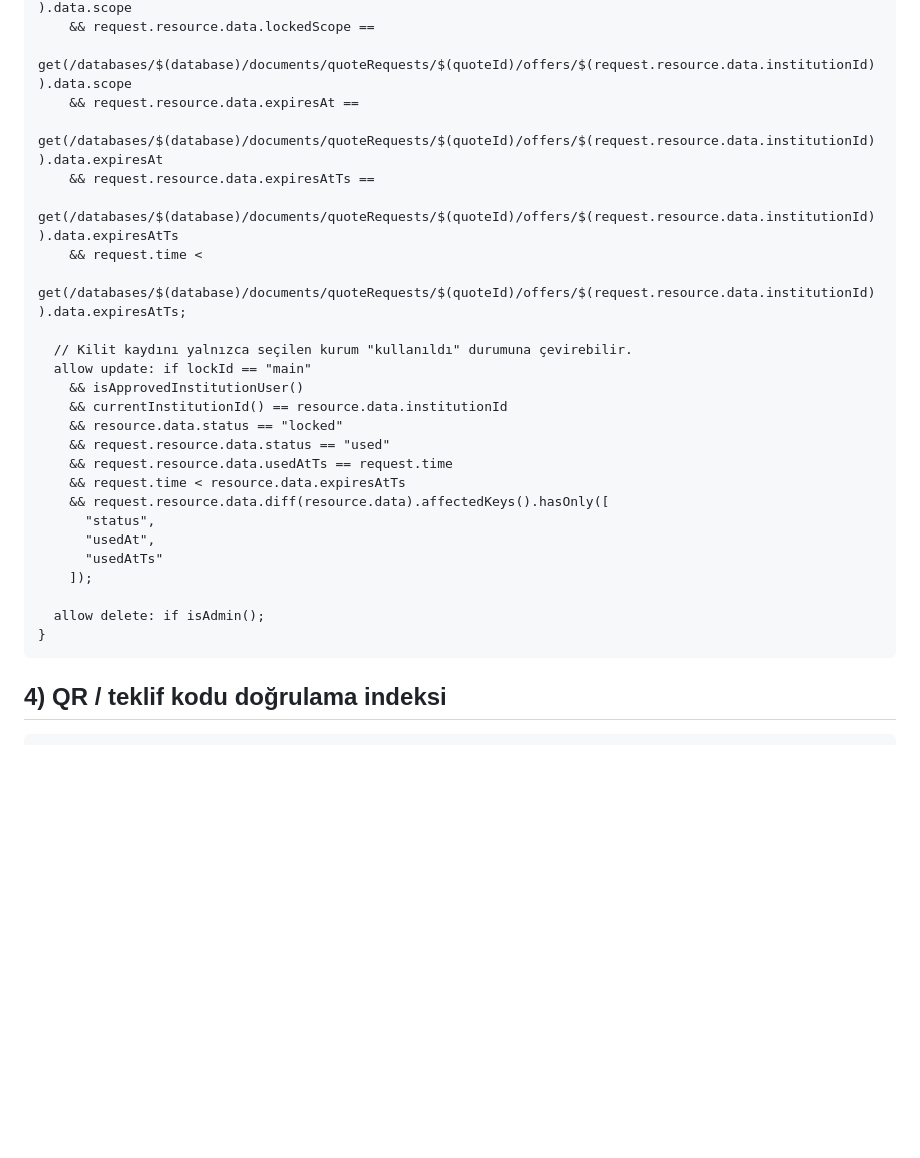
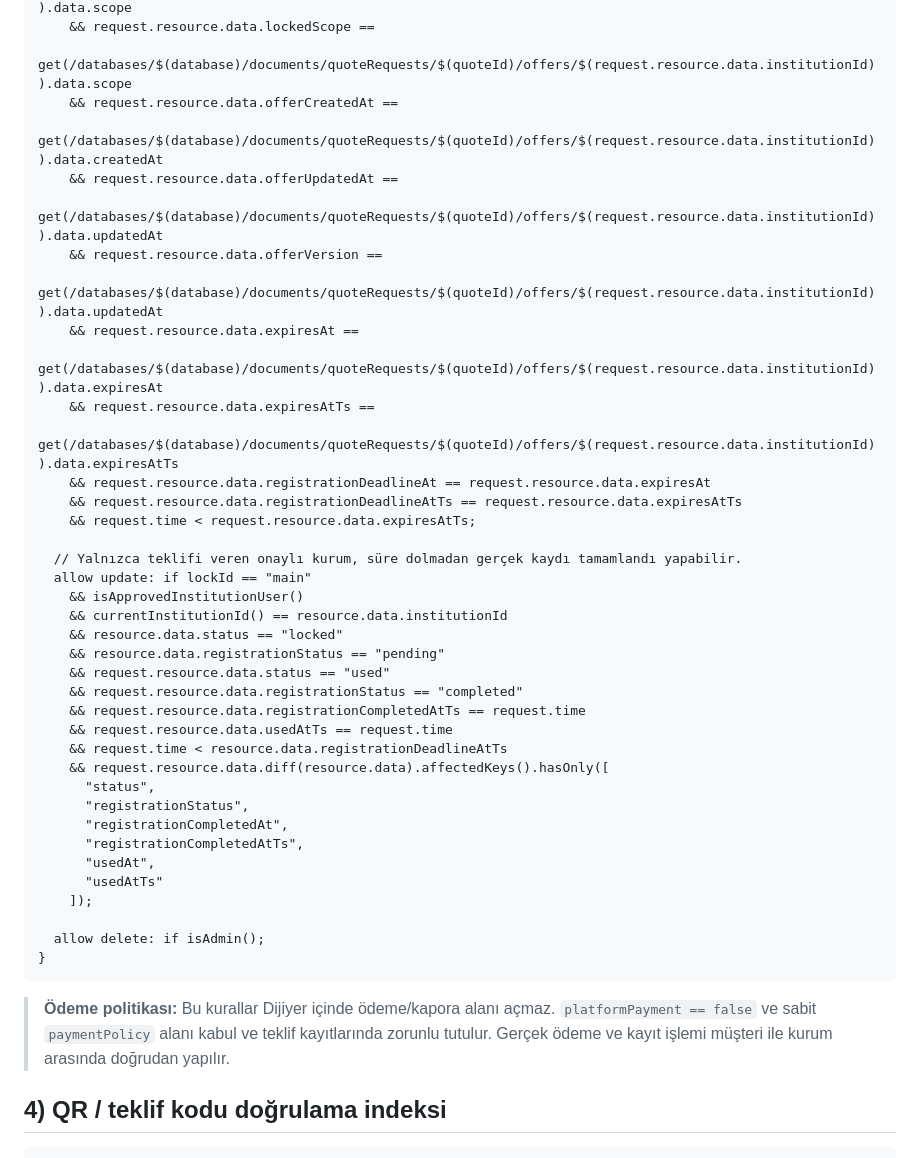
Before and after one commit to ftmotiondesign/dijiyer, a Markdown page: FIRESTORE_TEKLIF_RULES.md, the part around one of its changes. Drawn GitHub-style; blank space fills up the shorter version.

````diff
--- a/FIRESTORE_TEKLIF_RULES.md
+++ b/FIRESTORE_TEKLIF_RULES.md
@@ -123,23 +175,36 @@ match /quoteRequests/{quoteId}/locks/{lockId} {
       get(/databases/$(database)/documents/quoteRequests/$(quoteId)/offers/$(request.resource.data.institutionId)).data.scope
     && request.resource.data.lockedScope ==
       get(/databases/$(database)/documents/quoteRequests/$(quoteId)/offers/$(request.resource.data.institutionId)).data.scope
+    && request.resource.data.offerCreatedAt ==
+      get(/databases/$(database)/documents/quoteRequests/$(quoteId)/offers/$(request.resource.data.institutionId)).data.createdAt
+    && request.resource.data.offerUpdatedAt ==
+      get(/databases/$(database)/documents/quoteRequests/$(quoteId)/offers/$(request.resource.data.institutionId)).data.updatedAt
+    && request.resource.data.offerVersion ==
+      get(/databases/$(database)/documents/quoteRequests/$(quoteId)/offers/$(request.resource.data.institutionId)).data.updatedAt
     && request.resource.data.expiresAt ==
       get(/databases/$(database)/documents/quoteRequests/$(quoteId)/offers/$(request.resource.data.institutionId)).data.expiresAt
     && request.resource.data.expiresAtTs ==
       get(/databases/$(database)/documents/quoteRequests/$(quoteId)/offers/$(request.resource.data.institutionId)).data.expiresAtTs
-    && request.time <
-      get(/databases/$(database)/documents/quoteRequests/$(quoteId)/offers/$(request.resource.data.institutionId)).data.expiresAtTs;
+    && request.resource.data.registrationDeadlineAt == request.resource.data.expiresAt
+    && request.resource.data.registrationDeadlineAtTs == request.resource.data.expiresAtTs
+    && request.time < request.resource.data.expiresAtTs;
 
-  // Kilit kaydını yalnızca seçilen kurum "kullanıldı" durumuna çevirebilir.
+  // Yalnızca teklifi veren onaylı kurum, süre dolmadan gerçek kaydı tamamlandı yapabilir.
   allow update: if lockId == "main"
     && isApprovedInstitutionUser()
     && currentInstitutionId() == resource.data.institutionId
     && resource.data.status == "locked"
+    && resource.data.registrationStatus == "pending"
     && request.resource.data.status == "used"
+    && request.resource.data.registrationStatus == "completed"
+    && request.resource.data.registrationCompletedAtTs == request.time
     && request.resource.data.usedAtTs == request.time
-    && request.time < resource.data.expiresAtTs
+    && request.time < resource.data.registrationDeadlineAtTs
     && request.resource.data.diff(resource.data).affectedKeys().hasOnly([
       "status",
+      "registrationStatus",
+      "registrationCompletedAt",
+      "registrationCompletedAtTs",
       "usedAt",
       "usedAtTs"
     ]);
@@ -147,6 +212,7 @@ match /quoteRequests/{quoteId}/locks/{lockId} {
   allow delete: if isAdmin();
 }
 ```
+> **Ödeme politikası:** Bu kurallar Dijiyer içinde ödeme/kapora alanı açmaz. `platformPayment == false` ve sabit `paymentPolicy` alanı kabul ve teklif kayıtlarında zorunlu tutulur. Gerçek ödeme ve kayıt işlemi müşteri ile kurum arasında doğrudan yapılır.
 
 ## 4) QR / teklif kodu doğrulama indeksi
 
````
Also changed, not shown: other parts of FIRESTORE_TEKLIF_RULES.md (+63 -11 lines).
